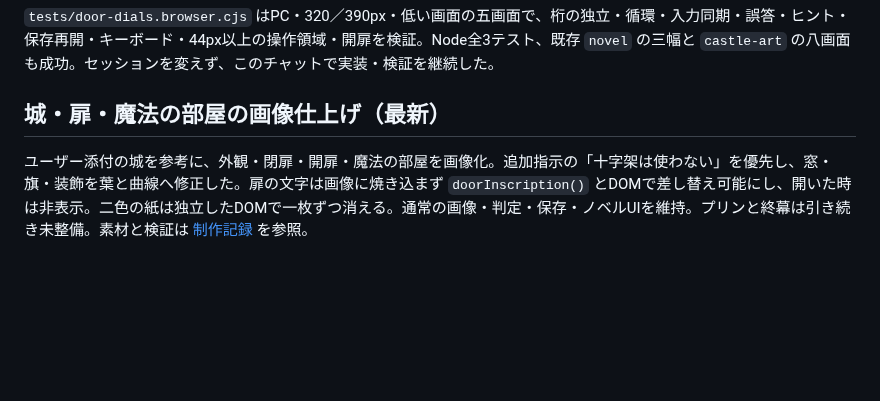
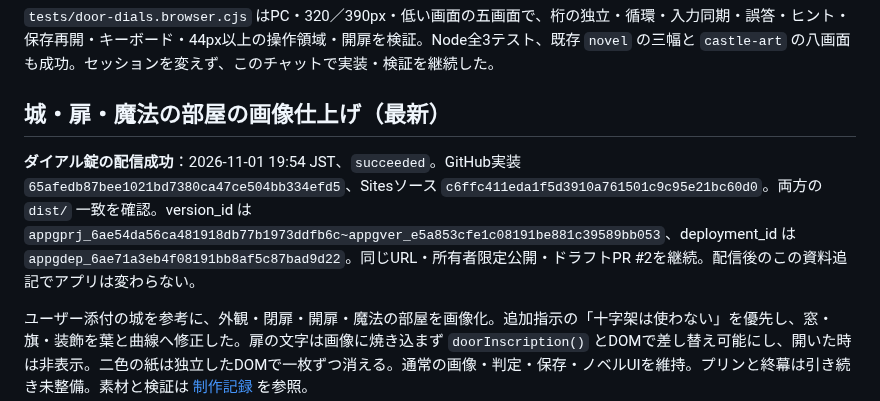
Before and after one commit to takatama/cinderellas-cooking, a Markdown page: HANDOFF.md, the part around the change. Drawn GitHub-style; blank space fills up the shorter version.

Commit message:
Record private dial lock deployment

```diff
--- a/HANDOFF.md
+++ b/HANDOFF.md
@@ -9,6 +9,8 @@
 `tests/door-dials.browser.cjs` はPC・320／390px・低い画面の五画面で、桁の独立・循環・入力同期・誤答・ヒント・保存再開・キーボード・44px以上の操作領域・開扉を検証。Node全3テスト、既存 `novel` の三幅と `castle-art` の八画面も成功。セッションを変えず、このチャットで実装・検証を継続した。
 
 ## 城・扉・魔法の部屋の画像仕上げ（最新）
+**ダイアル錠の配信成功**：2026-11-01 19:54 JST、`succeeded`。GitHub実装 `65afedb87bee1021bd7380ca47ce504bb334efd5`、Sitesソース `c6ffc411eda1f5d3910a761501c9c95e21bc60d0`。両方の `dist/` 一致を確認。version_id は `appgprj_6ae54da56ca481918db77b1973ddfb6c~appgver_e5a853cfe1c08191be881c39589bb053`、deployment_id は `appgdep_6ae71a3eb4f08191bb8af5c87bad9d22`。同じURL・所有者限定公開・ドラフトPR #2を継続。配信後のこの資料追記でアプリは変わらない。
+
 
 ユーザー添付の城を参考に、外観・閉扉・開扉・魔法の部屋を画像化。追加指示の「十字架は使わない」を優先し、窓・旗・装飾を葉と曲線へ修正した。扉の文字は画像に焼き込まず `doorInscription()` とDOMで差し替え可能にし、開いた時は非表示。二色の紙は独立したDOMで一枚ずつ消える。通常の画像・判定・保存・ノベルUIを維持。プリンと終幕は引き続き未整備。素材と検証は [制作記録](docs/references/castle-art.md) を参照。
 
```
